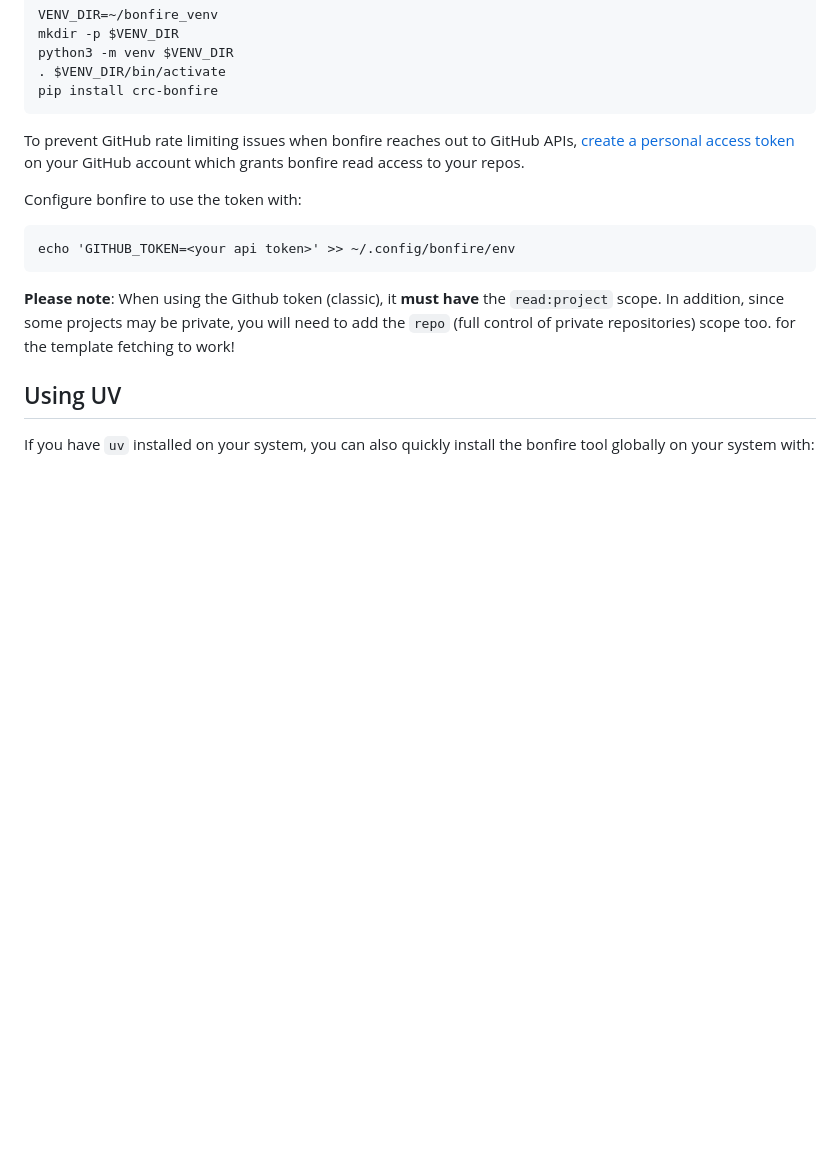
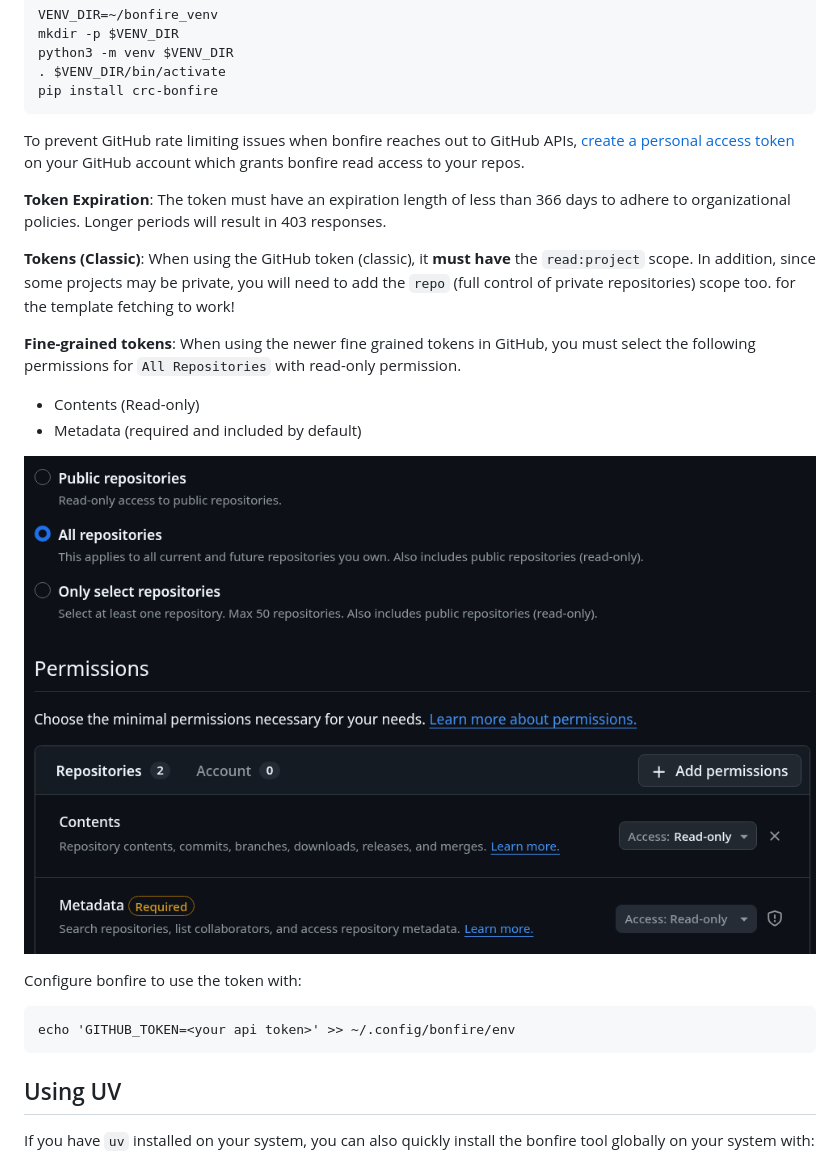
Before and after one commit to RedHatInsights/bonfire, a Markdown page: README.md, the part around the change. GitHub-like rendering; pictures changed too: github-fine-token.png (added); blank space fills up the shorter version.

Commit message:
Update github token docs
More details on token restrictions and settings for fine grained tokens.

screenshot included

````diff
--- a/README.md
+++ b/README.md
@@ -60,14 +60,23 @@ To prevent GitHub rate limiting issues when bonfire reaches out to GitHub APIs,
 [create a personal access token](https://docs.github.com/en/authentication/keeping-your-account-and-data-secure/creating-a-personal-access-token)
 on your GitHub account which grants bonfire read access to your repos.
 
+**Token Expiration**: The token must have an expiration length of less than 366 days to adhere to organizational policies. Longer periods will result in 403 responses.
+
+**Tokens (Classic)**: When using the GitHub token (classic), it **must have** the `read:project` scope.
+In addition, since some projects may be private, you will need to add the `repo` (full control of private repositories) scope too.
+for the template fetching to work!
+
+**Fine-grained tokens**: When using the newer fine grained tokens in GitHub, you must select the following permissions for `All Repositories` with read-only permission.
+* Contents (Read-only)
+* Metadata (required and included by default)
+
+![GitHub Token Example](github-fine-token.png)
+
 Configure bonfire to use the token with:
 ```
 echo 'GITHUB_TOKEN=<your api token>' >> ~/.config/bonfire/env
 ```
 
-**Please note**: When using the Github token (classic), it **must have** the `read:project` scope.
-In addition, since some projects may be private, you will need to add the `repo` (full control of private repositories) scope too.
-for the template fetching to work!
 
 ## Using UV
 
````
